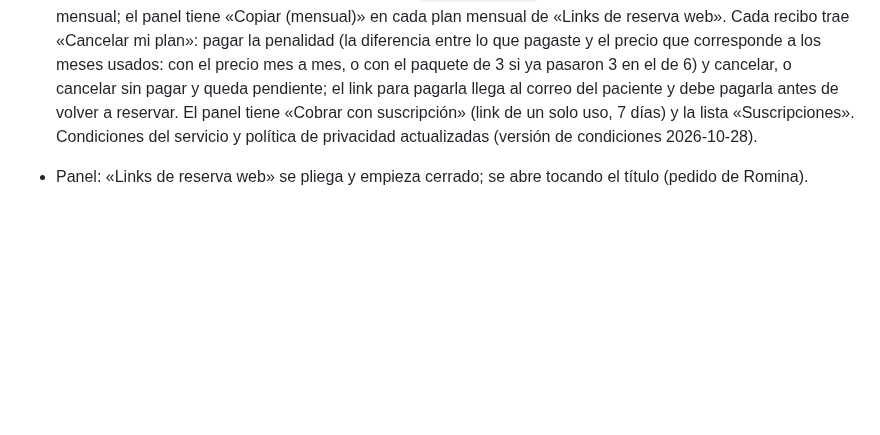
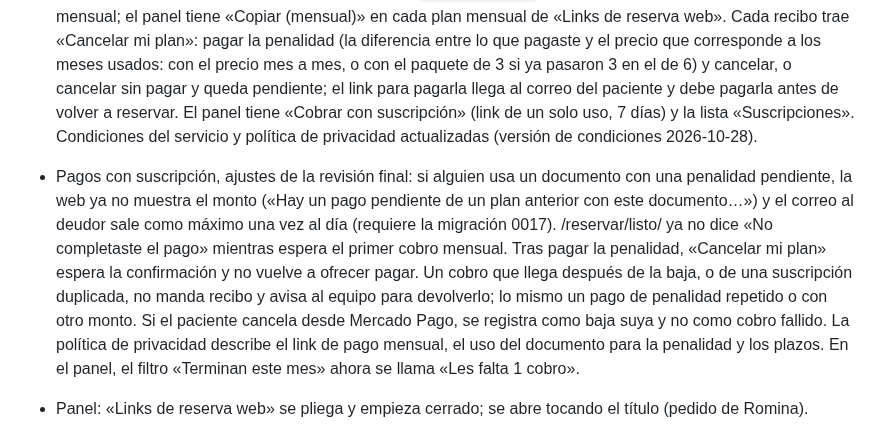
Before and after one commit to Loayza97/AJL-Landing, a Markdown page: CHANGELOG.md, the part around the change. GitHub-like rendering; blank space fills up the shorter version.

Commit message:
CHANGELOG: ajustes de la revisión final de suscripciones
Co-Authored-By: Claude Opus 5.5 <noreply@anthropic.com>

```diff
--- a/CHANGELOG.md
+++ b/CHANGELOG.md
@@ -5,6 +5,7 @@ Cambios visibles del sitio y de la reserva web, del más reciente al más antigu
 ## Pendiente de publicar (rama `reservas-pago`, versión de prueba)
 
 - Pagos con suscripción: en /reservar/ los planes se pueden pagar con «Pago mensual automático» (cuota del paquete cada mes, 3 o 6 cobros sin renovación; mes a mes hasta cancelar) o completos como antes. Con pago mensual, el paso 4 pide aceptar los cobros automáticos, el botón dice «Suscribirme con Mercado Pago» y /reservar/listo/ entiende la vuelta de la suscripción. `&forma=mensual` en el link abre el calendario con pago mensual; el panel tiene «Copiar (mensual)» en cada plan mensual de «Links de reserva web». Cada recibo trae «Cancelar mi plan»: pagar la penalidad (la diferencia entre lo que pagaste y el precio que corresponde a los meses usados: con el precio mes a mes, o con el paquete de 3 si ya pasaron 3 en el de 6) y cancelar, o cancelar sin pagar y queda pendiente; el link para pagarla llega al correo del paciente y debe pagarla antes de volver a reservar. El panel tiene «Cobrar con suscripción» (link de un solo uso, 7 días) y la lista «Suscripciones». Condiciones del servicio y política de privacidad actualizadas (versión de condiciones 2026-10-28).
+- Pagos con suscripción, ajustes de la revisión final: si alguien usa un documento con una penalidad pendiente, la web ya no muestra el monto («Hay un pago pendiente de un plan anterior con este documento…») y el correo al deudor sale como máximo una vez al día (requiere la migración 0017). /reservar/listo/ ya no dice «No completaste el pago» mientras espera el primer cobro mensual. Tras pagar la penalidad, «Cancelar mi plan» espera la confirmación y no vuelve a ofrecer pagar. Un cobro que llega después de la baja, o de una suscripción duplicada, no manda recibo y avisa al equipo para devolverlo; lo mismo un pago de penalidad repetido o con otro monto. Si el paciente cancela desde Mercado Pago, se registra como baja suya y no como cobro fallido. La política de privacidad describe el link de pago mensual, el uso del documento para la penalidad y los plazos. En el panel, el filtro «Terminan este mes» ahora se llama «Les falta 1 cobro».
 - Panel: «Links de reserva web» se pliega y empieza cerrado; se abre tocando el título (pedido de Romina).
 - Links directos a /reservar/: `?plan=constancia&meses=3` abre directo el calendario de ese producto y duración (sin `meses`, las duraciones; plan desconocido, el paso 1). La barra de direcciones se actualiza al elegir producto y duración, así se puede copiar. El panel tiene «Links de reserva web» con los 11 links (3 planes × 3 duraciones, Básico y Evaluación) y un botón «Copiar» en cada uno.
 - Panel, «Copiar para la base maestra»: N pega «2/7» sin fórmula. Romina dejó la columna N en Texto sin formato; antes estaba en fecha y la sesión no se veía.
```
